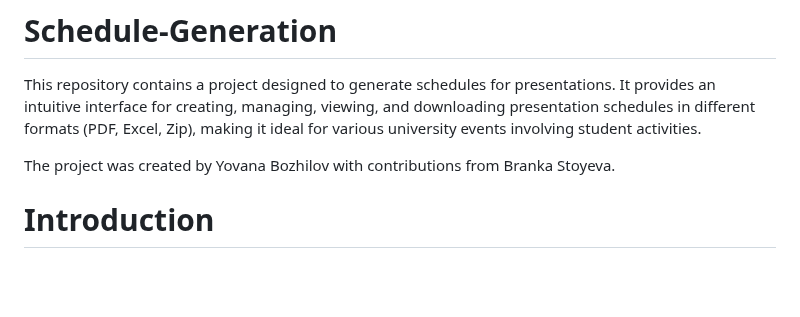
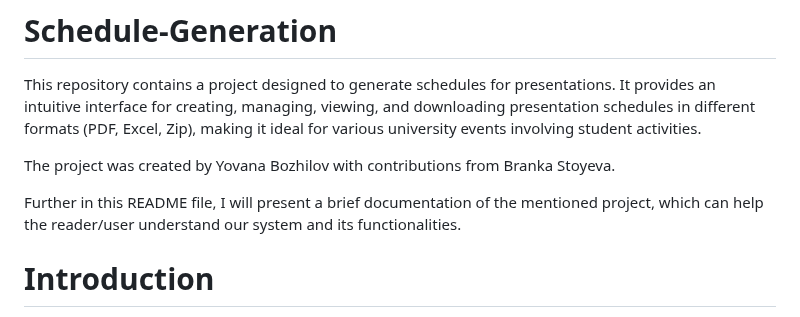
Before and after one commit to yovanabozhilov/Schedule-Generation, a Markdown page: README.md, the part around the change. Rendered like a GitHub page; blank space fills up the shorter version.

```diff
--- a/README.md
+++ b/README.md
@@ -2,6 +2,8 @@
 This repository contains a project designed to generate schedules for presentations. It provides an intuitive interface for creating, managing, viewing, and downloading presentation schedules in different formats (PDF, Excel, Zip), making it ideal for various university events involving student activities.
 
 The project was created by Yovana Bozhilov with contributions from Branka Stoyeva.
+
+Further in this README file, I will present a brief documentation of the mentioned project, which can help the reader/user understand our system and its functionalities.
 
 # Introduction
 Regardless of whether it involves professional commitments, personal meetings, or recreational events, scheduling plays a key role in organizing our day. This documentation examines the process of generating a schedule for a specific event - presentations.
```
